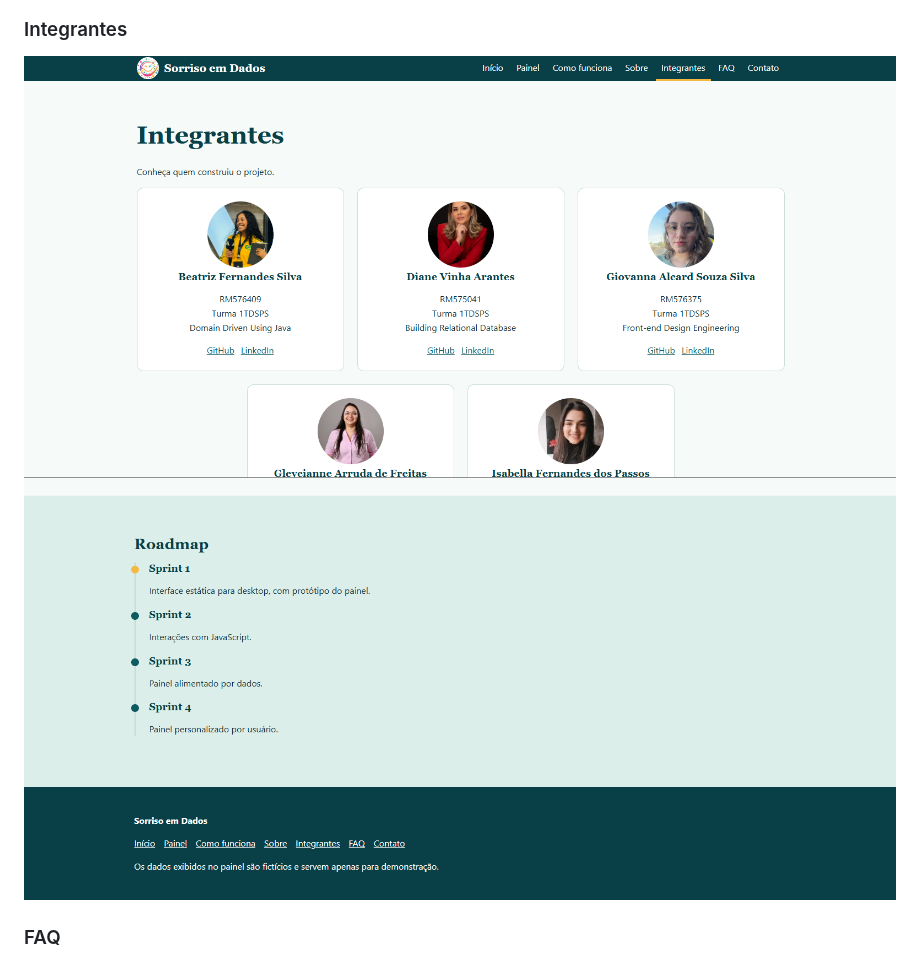
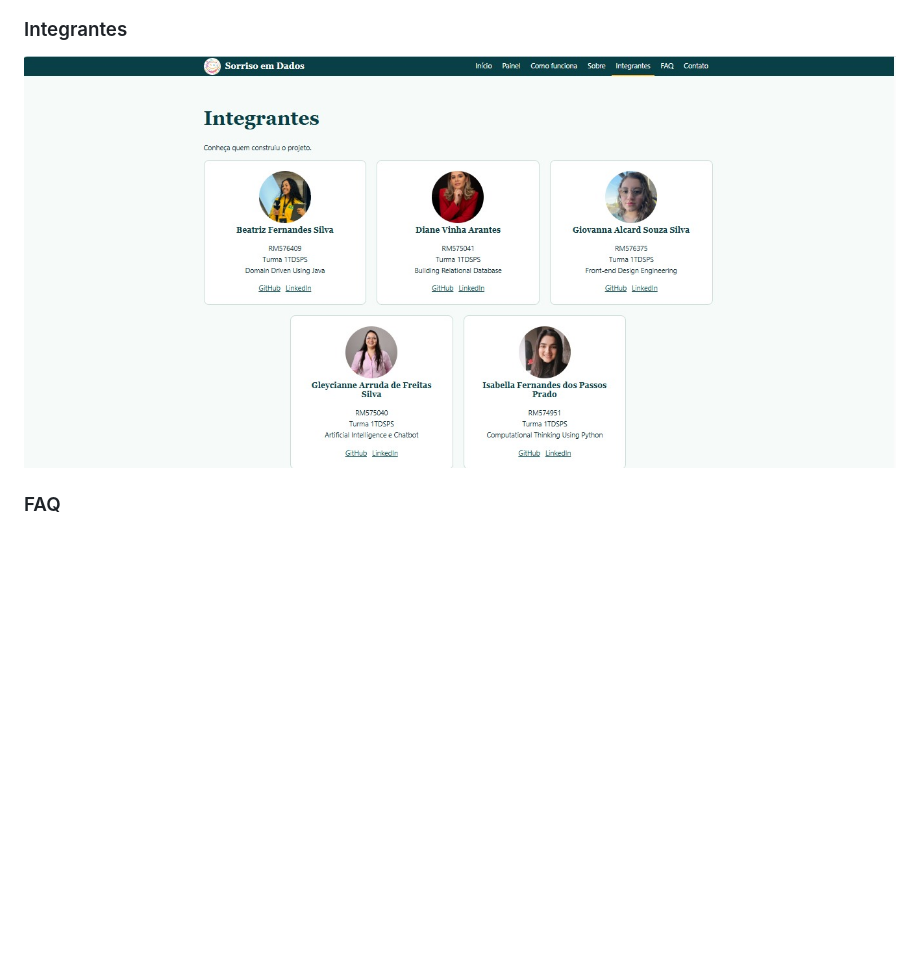
Before and after one commit to gialcard7-gif/Sorriso-em-Dados, a Markdown page: README.md, the part around the change. GitHub-like rendering; pictures changed too: imagens/print-integrantes.jpeg (added), imagens/print-integrantes.png (deleted); blank space fills up the shorter version.

Commit message:
Correção de arquivo

```diff
--- a/README.md
+++ b/README.md
@@ -47,7 +47,7 @@ https://github.com/gialcard7-gif/Sorriso-em-Dados
 ![Página Sobre o projeto](imagens/print-sobre.png) ![Página Sobre o projeto](imagens/print-sobre-continuacao.png)
 
 ### Integrantes
-![Página de integantes do projeto](imagens/print-integrantes.png) ![Página Sobre o projeto](imagens/print-sobre-continuacao.png)
+![Página de integantes do projeto](imagens/print-integrantes.jpeg)
 
 ### FAQ
 ![Página de FAQ](imagens/print-faq.png)
```
Also changed, not shown: imagens/print-integrantes-continuacao.png (deleted).
